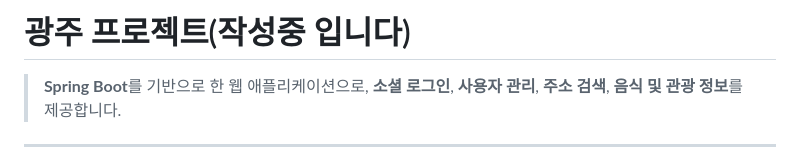
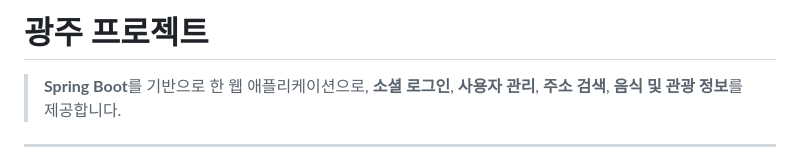
Before and after one commit to JuYoungJun/TeamProject, a Markdown page: README.md, the part around the change. Rendered like a GitHub page.

```diff
--- a/README.md
+++ b/README.md
@@ -1,4 +1,4 @@
-# 광주 프로젝트(작성중 입니다)
+# 광주 프로젝트
 
 > **Spring Boot**를 기반으로 한 웹 애플리케이션으로, **소셜 로그인**, **사용자 관리**, **주소 검색**, **음식 및 관광 정보**를 제공합니다.
 
```
